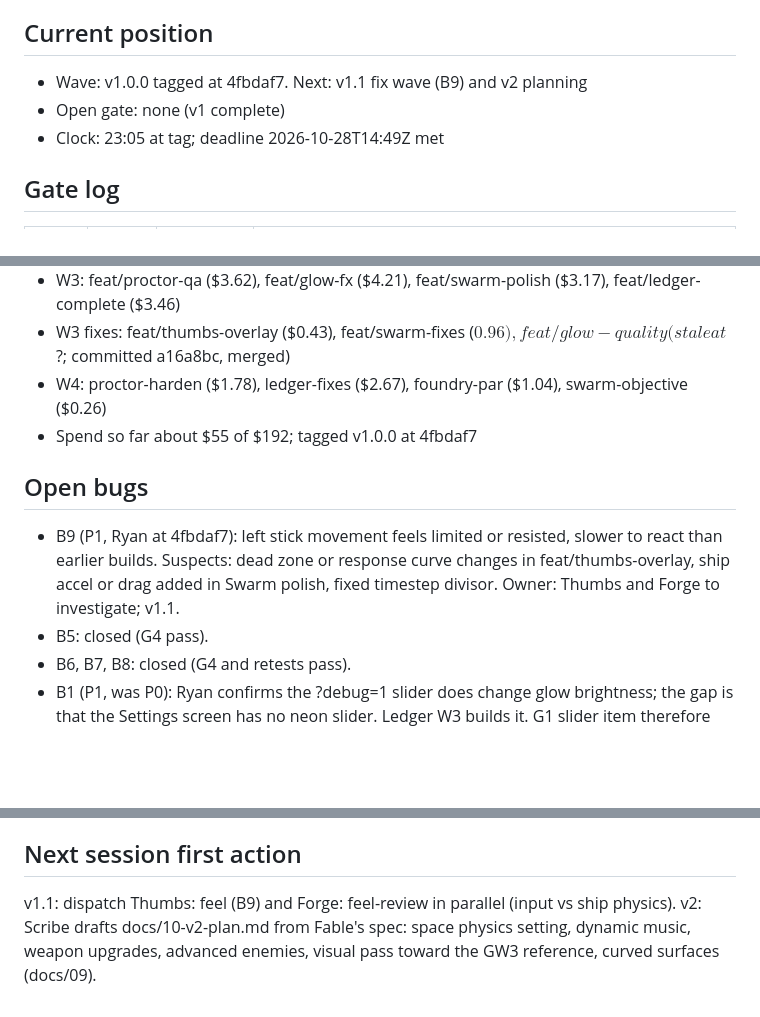
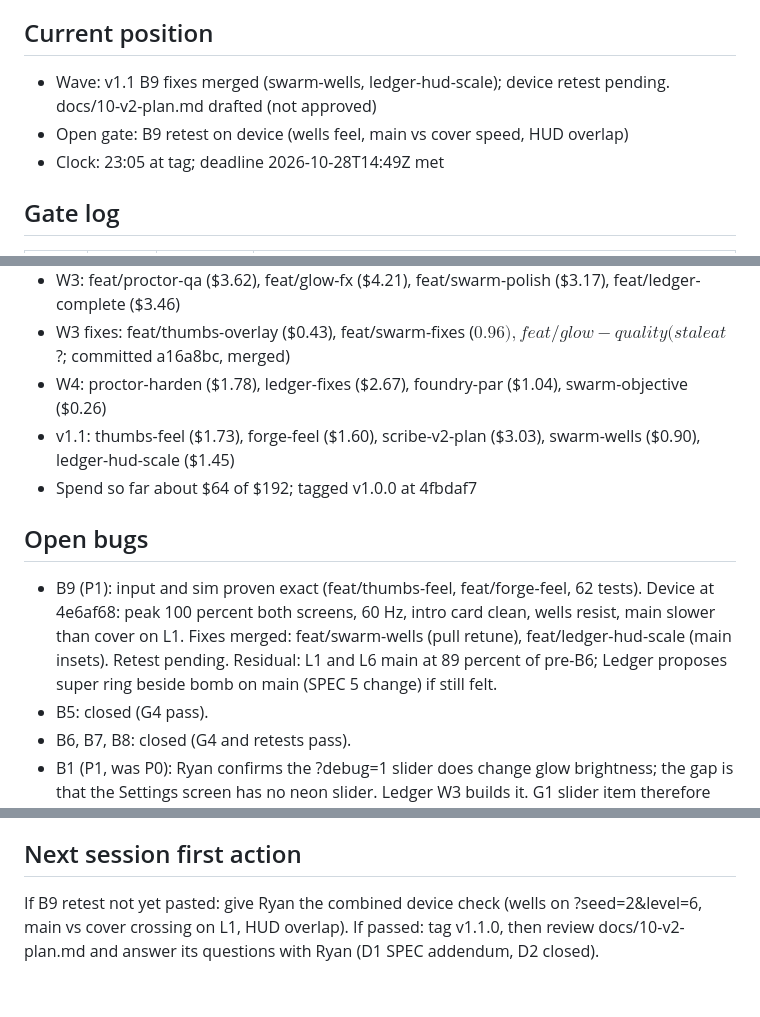
Before and after one commit to stoopstoop/shape-of-war, a Markdown page: docs/STATUS.md, 3 parts joined by grey strips. Rendered like a GitHub page; blank space fills up the shorter version.

```diff
--- a/docs/STATUS.md
+++ b/docs/STATUS.md
@@ -2,8 +2,8 @@ Kickoff: 2026-10-27T08:49:39Z
 Deadline: 2026-10-28T14:49:39Z (kickoff plus 30 hours). Hard outer limit: Console credits ($192.49) expire 2026-10-29.
 
 ## Current position
-- Wave: v1.0.0 tagged at 4fbdaf7. Next: v1.1 fix wave (B9) and v2 planning
-- Open gate: none (v1 complete)
+- Wave: v1.1 B9 fixes merged (swarm-wells, ledger-hud-scale); device retest pending. docs/10-v2-plan.md drafted (not approved)
+- Open gate: B9 retest on device (wells feel, main vs cover speed, HUD overlap)
 - Clock: 23:05 at tag; deadline 2026-10-28T14:49Z met
 
 ## Gate log
@@ -23,10 +23,11 @@ Deadline: 2026-10-28T14:49:39Z (kickoff plus 30 hours). Hard outer limit: Consol
 - W3: feat/proctor-qa ($3.62), feat/glow-fx ($4.21), feat/swarm-polish ($3.17), feat/ledger-complete ($3.46)
 - W3 fixes: feat/thumbs-overlay ($0.43), feat/swarm-fixes ($0.96), feat/glow-quality (stale at ~$?; committed a16a8bc, merged)
 - W4: proctor-harden ($1.78), ledger-fixes ($2.67), foundry-par ($1.04), swarm-objective ($0.26)
-- Spend so far about $55 of $192; tagged v1.0.0 at 4fbdaf7
+- v1.1: thumbs-feel ($1.73), forge-feel ($1.60), scribe-v2-plan ($3.03), swarm-wells ($0.90), ledger-hud-scale ($1.45)
+- Spend so far about $64 of $192; tagged v1.0.0 at 4fbdaf7
 
 ## Open bugs
-- B9 (P1, Ryan at 4fbdaf7): left stick movement feels limited or resisted, slower to react than earlier builds. Suspects: dead zone or response curve changes in feat/thumbs-overlay, ship accel or drag added in Swarm polish, fixed timestep divisor. Owner: Thumbs and Forge to investigate; v1.1.
+- B9 (P1): input and sim proven exact (feat/thumbs-feel, feat/forge-feel, 62 tests). Device at 4e6af68: peak 100 percent both screens, 60 Hz, intro card clean, wells resist, main slower than cover on L1. Fixes merged: feat/swarm-wells (pull retune), feat/ledger-hud-scale (main insets). Retest pending. Residual: L1 and L6 main at 89 percent of pre-B6; Ledger proposes super ring beside bomb on main (SPEC 5 change) if still felt.
 - B5: closed (G4 pass).
 - B6, B7, B8: closed (G4 and retests pass).
 - B1 (P1, was P0): Ryan confirms the ?debug=1 slider does change glow brightness; the gap is that the Settings screen has no neon slider. Ledger W3 builds it. G1 slider item therefore passes on the dev panel.
@@ -45,4 +46,4 @@ Deadline: 2026-10-28T14:49:39Z (kickoff plus 30 hours). Hard outer limit: Consol
 - Dynamic generative music: each enemy type entering the arena adds a note, motif or loop to a composed background track that scales with intensity (Ryan, G3 notes)
 
 ## Next session first action
-v1.1: dispatch Thumbs: feel (B9) and Forge: feel-review in parallel (input vs ship physics). v2: Scribe drafts docs/10-v2-plan.md from Fable's spec: space physics setting, dynamic music, weapon upgrades, advanced enemies, visual pass toward the GW3 reference, curved surfaces (docs/09).
+If B9 retest not yet pasted: give Ryan the combined device check (wells on ?seed=2&level=6, main vs cover crossing on L1, HUD overlap). If passed: tag v1.1.0, then review docs/10-v2-plan.md and answer its questions with Ryan (D1 SPEC addendum, D2 closed).
```
Also changed, not shown: docs/01-game-design.md (+4 -3 lines), docs/DECISIONS.md (+3 -0 lines).
